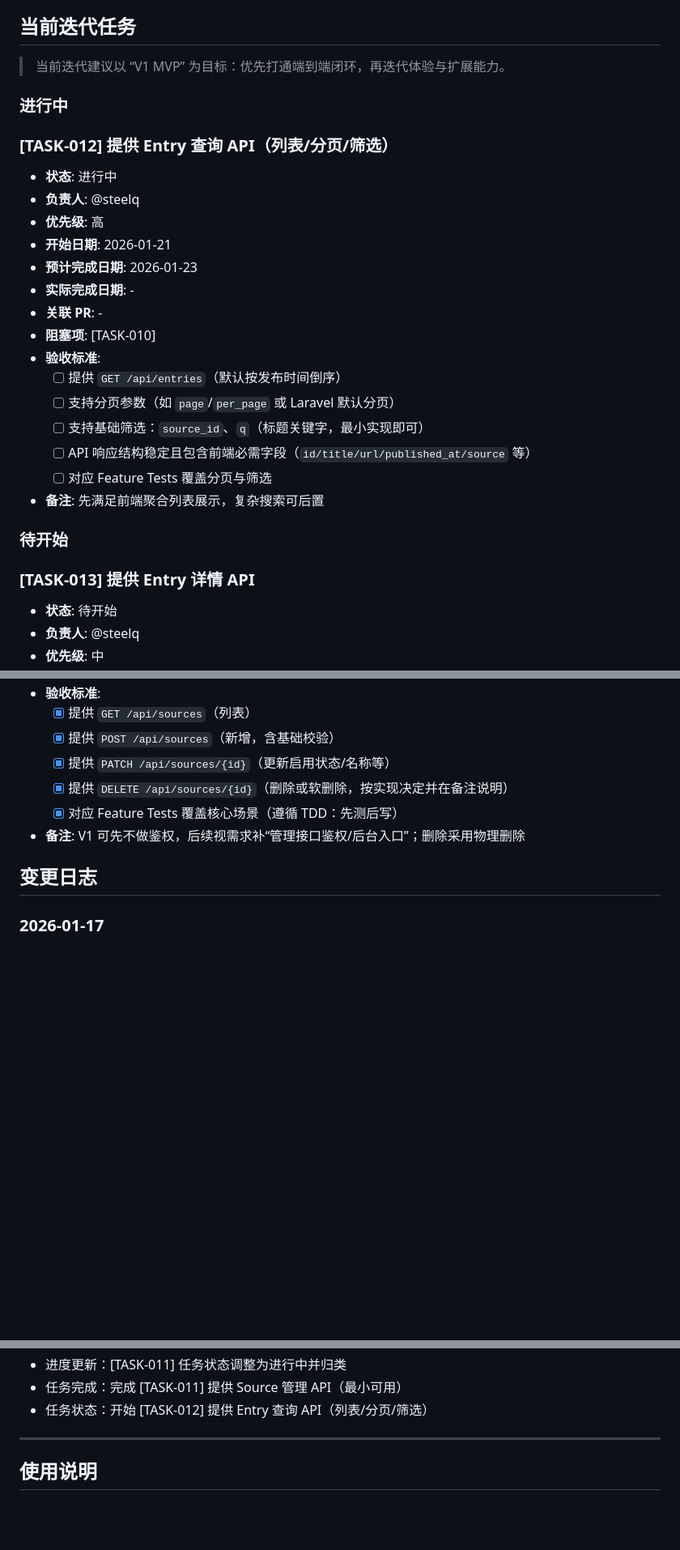
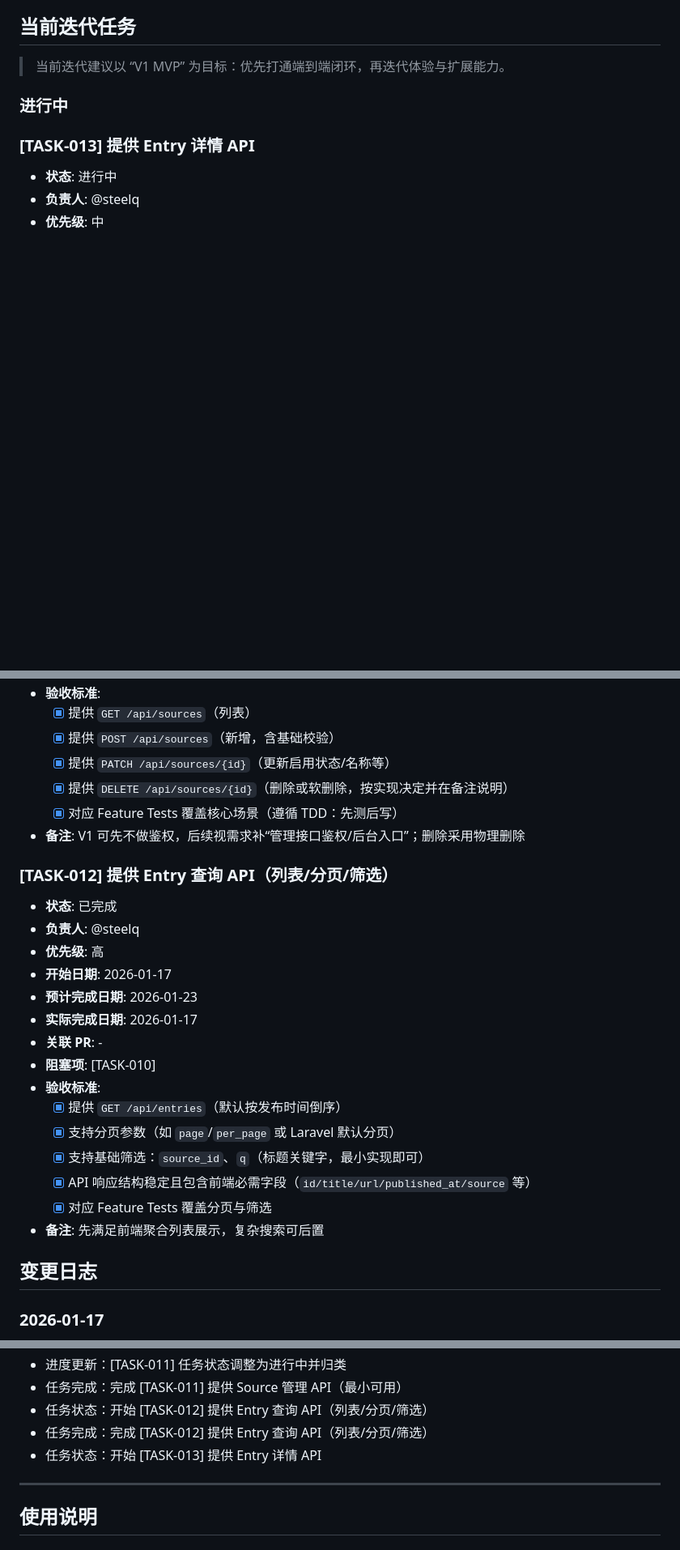
Before and after one commit to SteelQ/news-pulse, a Markdown page: docs/progress.md, 3 parts joined by grey strips. Shown at 81% size. GitHub-like rendering; blank space fills up the shorter version.

Commit message:
更新任务进度：完成TASK-012并启动TASK-013
Co-authored-by: qb0926.us <qb0926.us@gmail.com>

```diff
--- a/docs/progress.md
+++ b/docs/progress.md
@@ -73,28 +73,8 @@
 > 当前迭代建议以 “V1 MVP” 为目标：优先打通端到端闭环，再迭代体验与扩展能力。
 
 ### 进行中
-### [TASK-012] 提供 Entry 查询 API（列表/分页/筛选）
+### [TASK-013] 提供 Entry 详情 API
 
 - **状态**: 进行中
 - **负责人**: @steelq
-- **优先级**: 高
-- **开始日期**: 2026-01-21
-- **预计完成日期**: 2026-01-23
-- **实际完成日期**: -
-- **关联 PR**: -
-- **阻塞项**: [TASK-010]
-- **验收标准**:
-  - [ ] 提供 `GET /api/entries`（默认按发布时间倒序）
-  - [ ] 支持分页参数（如 `page`/`per_page` 或 Laravel 默认分页）
-  - [ ] 支持基础筛选：`source_id`、`q`（标题关键字，最小实现即可）
-  - [ ] API 响应结构稳定且包含前端必需字段（`id/title/url/published_at/source` 等）
-  - [ ] 对应 Feature Tests 覆盖分页与筛选
-- **备注**: 先满足前端聚合列表展示，复杂搜索可后置
-
-### 待开始
-
-### [TASK-013] 提供 Entry 详情 API
-
-- **状态**: 待开始
-- **负责人**: @steelq
 - **优先级**: 中
@@ -346,6 +328,24 @@
   - [x] 对应 Feature Tests 覆盖核心场景（遵循 TDD：先测后写）
 - **备注**: V1 可先不做鉴权，后续视需求补“管理接口鉴权/后台入口”；删除采用物理删除
 
+### [TASK-012] 提供 Entry 查询 API（列表/分页/筛选）
+
+- **状态**: 已完成
+- **负责人**: @steelq
+- **优先级**: 高
+- **开始日期**: 2026-01-17
+- **预计完成日期**: 2026-01-23
+- **实际完成日期**: 2026-01-17
+- **关联 PR**: -
+- **阻塞项**: [TASK-010]
+- **验收标准**:
+  - [x] 提供 `GET /api/entries`（默认按发布时间倒序）
+  - [x] 支持分页参数（如 `page`/`per_page` 或 Laravel 默认分页）
+  - [x] 支持基础筛选：`source_id`、`q`（标题关键字，最小实现即可）
+  - [x] API 响应结构稳定且包含前端必需字段（`id/title/url/published_at/source` 等）
+  - [x] 对应 Feature Tests 覆盖分页与筛选
+- **备注**: 先满足前端聚合列表展示，复杂搜索可后置
+
 ## 变更日志
 
 ### 2026-01-17
@@ -362,6 +362,8 @@
 - 进度更新：[TASK-011] 任务状态调整为进行中并归类
 - 任务完成：完成 [TASK-011] 提供 Source 管理 API（最小可用）
 - 任务状态：开始 [TASK-012] 提供 Entry 查询 API（列表/分页/筛选）
+- 任务完成：完成 [TASK-012] 提供 Entry 查询 API（列表/分页/筛选）
+- 任务状态：开始 [TASK-013] 提供 Entry 详情 API
 
 ---
 
```
Also changed, not shown: other parts of docs/progress.md (+3 -1 lines).
